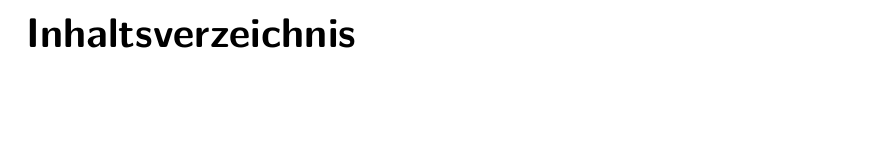
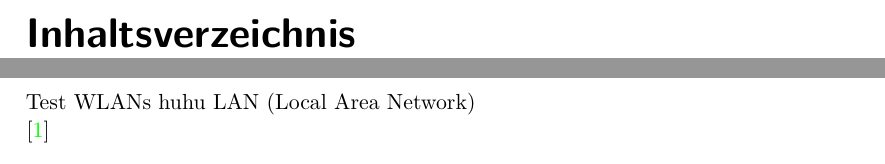
Before and after one commit to LetsDrinkSomeTea/ProjektArbeit, a LaTeX document (Ausarbeitung.tex, which reads Inhalt/Einführung_in_Deepfakes.tex): part of page 3 of 3 before the commit and two parts of pages 3 and 4 of 5 after it, the two joined at a grey line, cut so that both start at the same text, the shorter picture padded with empty space. Compiled offline with LuaLaTeX.

Commit message:
Updated glossary und _kapitel

```diff
--- a/Ausarbeitung.tex
+++ b/Ausarbeitung.tex
@@ -50,5 +50,6 @@
 
     \include{tex/frontmatter}    % Verzeichnisse, Vorbereitung Layout eigene Kapitel
 
+    \input{Inhalt/_kapitel} % Kapitel
 
 \end{document}
--- /dev/null
+++ b/Inhalt/Einführung_in_Deepfakes.tex
@@ -0,0 +1,2 @@
+Test \glspl{wlan} huhu \gls{lan} \\
+\cite{google} \\
```
Also changed, not shown: Inhalt/_kapitel.tex (added, +2 -0 lines), Quellen/Literatur.bib (+2 -0 lines), Quellen/glossary.tex (+2 -0 lines).
